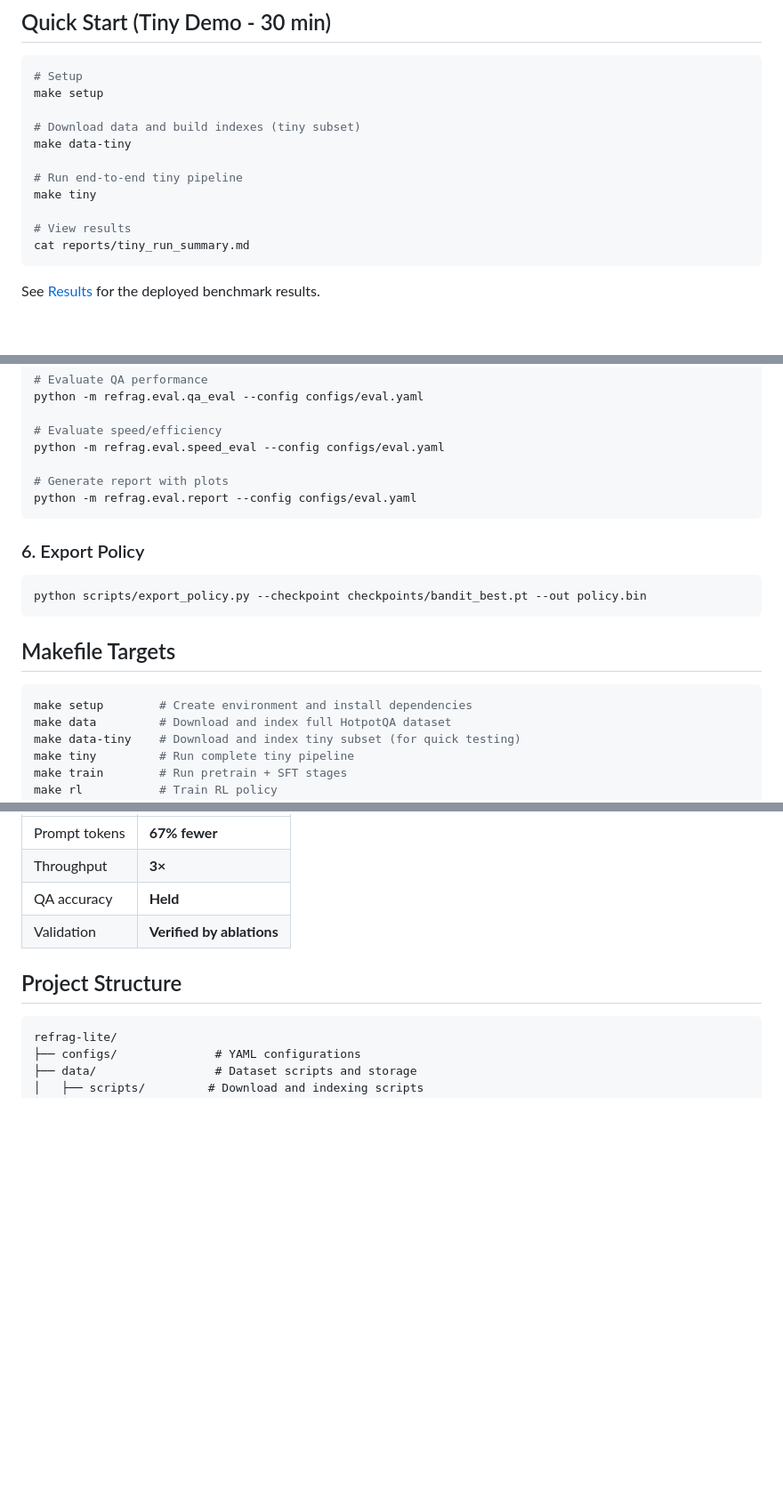
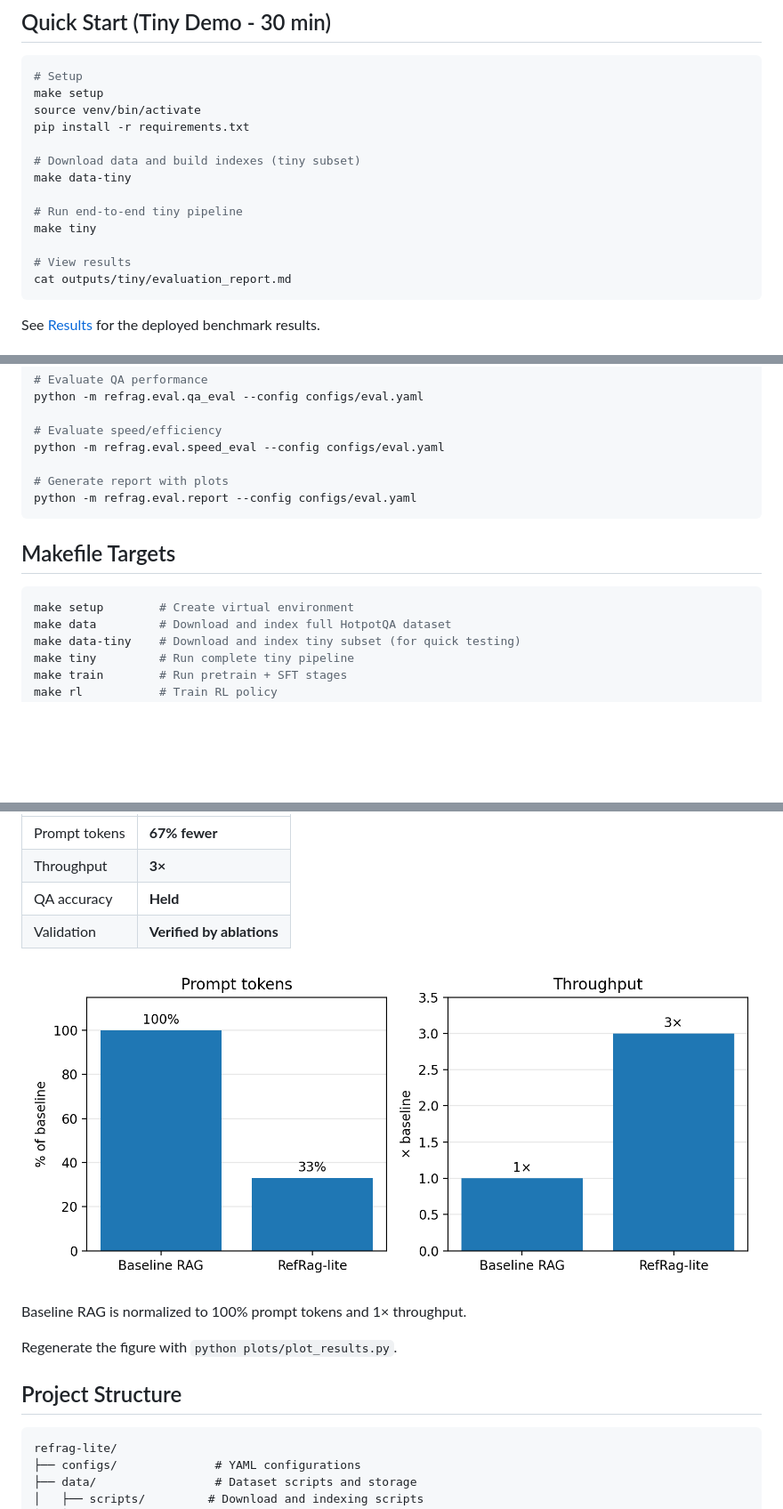
Before and after one commit to n33levo/refrag-lite, a Markdown page: README.md, 3 parts joined by grey strips. Shown at 89% size. Rendered like a GitHub page; pictures changed too: plots/deployment_results.png (added); blank space fills up the shorter version.

Commit message:
docs: add simple Matplotlib results figure

````diff
--- a/README.md
+++ b/README.md
@@ -38,6 +38,8 @@ Query → Retrieve K chunks → RL Policy → Expand few, compress rest → LLM
 ```bash
 # Setup
 make setup
+source venv/bin/activate
+pip install -r requirements.txt
 
 # Download data and build indexes (tiny subset)
 make data-tiny
@@ -46,7 +48,7 @@ make data-tiny
 make tiny
 
 # View results
-cat reports/tiny_run_summary.md
+cat outputs/tiny/evaluation_report.md
 ```
 
 See [Results](#results-deployed-setting) for the deployed benchmark results.
@@ -139,16 +141,10 @@ python -m refrag.eval.speed_eval --config configs/eval.yaml
 python -m refrag.eval.report --config configs/eval.yaml
 ```
 
-### 6. Export Policy
-
-```bash
-python scripts/export_policy.py --checkpoint checkpoints/bandit_best.pt --out policy.bin
-```
-
 ## Makefile Targets
 
 ```bash
-make setup        # Create environment and install dependencies
+make setup        # Create virtual environment
 make data         # Download and index full HotpotQA dataset
 make data-tiny    # Download and index tiny subset (for quick testing)
 make tiny         # Run complete tiny pipeline
@@ -236,6 +232,12 @@ LLM context compression with RL-selective expansion achieved the following resul
 | Throughput | **3×** |
 | QA accuracy | **Held** |
 | Validation | **Verified by ablations** |
+
+![Deployment results: prompt tokens decrease from 100% to 33% of baseline; throughput increases from 1× to 3×](plots/deployment_results.png)
+
+Baseline RAG is normalized to 100% prompt tokens and 1× throughput.
+
+Regenerate the figure with `python plots/plot_results.py`.
 
 ## Project Structure
 
````
Also changed, not shown: 1 other file.
